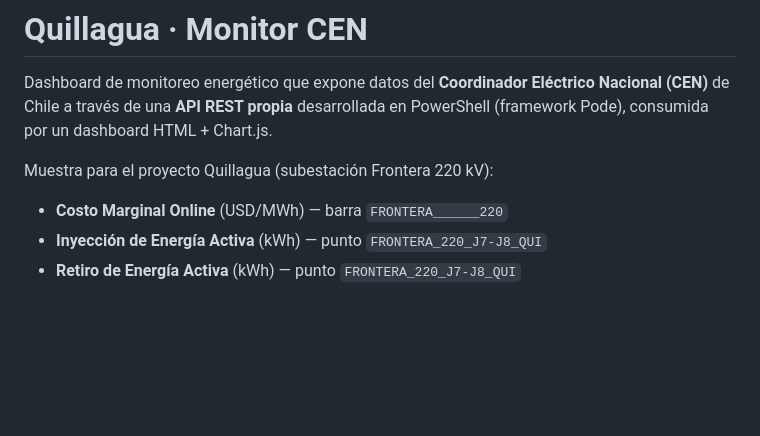
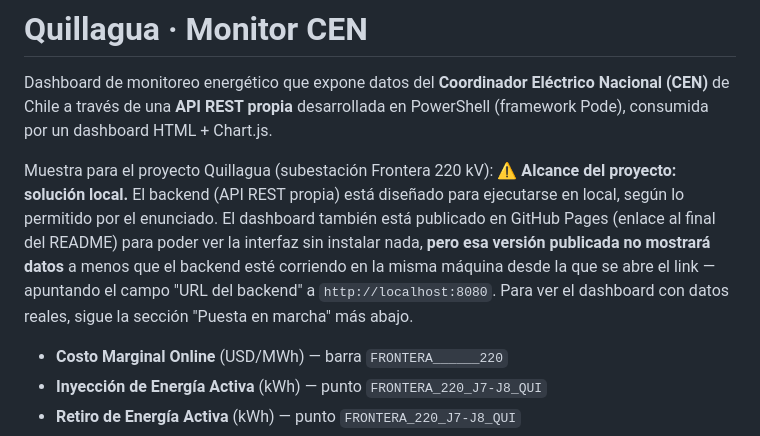
Before and after one commit to juribe-2701/cen-api-dashboard, a Markdown page: README.md, the part around the change. Rendered like a GitHub page; blank space fills up the shorter version.

Commit message:
Aclarar alcance local del proyecto en README

```diff
--- a/README.md
+++ b/README.md
@@ -3,6 +3,8 @@
 Dashboard de monitoreo energético que expone datos del **Coordinador Eléctrico Nacional (CEN)** de Chile a través de una **API REST propia** desarrollada en PowerShell (framework Pode), consumida por un dashboard HTML + Chart.js.
 
 Muestra para el proyecto Quillagua (subestación Frontera 220 kV):
+⚠️ **Alcance del proyecto: solución local.** El backend (API REST propia) está diseñado para ejecutarse en local, según lo permitido por el enunciado. El dashboard también está publicado en GitHub Pages (enlace al final del README) para poder ver la interfaz sin instalar nada, **pero esa versión publicada no mostrará datos** a menos que el backend esté corriendo en la misma máquina desde la que se abre el link — apuntando el campo "URL del backend" a `http://localhost:8080`. Para ver el dashboard con datos reales, sigue la sección "Puesta en marcha" más abajo.
+
 - **Costo Marginal Online** (USD/MWh) — barra `FRONTERA______220`
 - **Inyección de Energía Activa** (kWh) — punto `FRONTERA_220_J7-J8_QUI`
 - **Retiro de Energía Activa** (kWh) — punto `FRONTERA_220_J7-J8_QUI`
```
